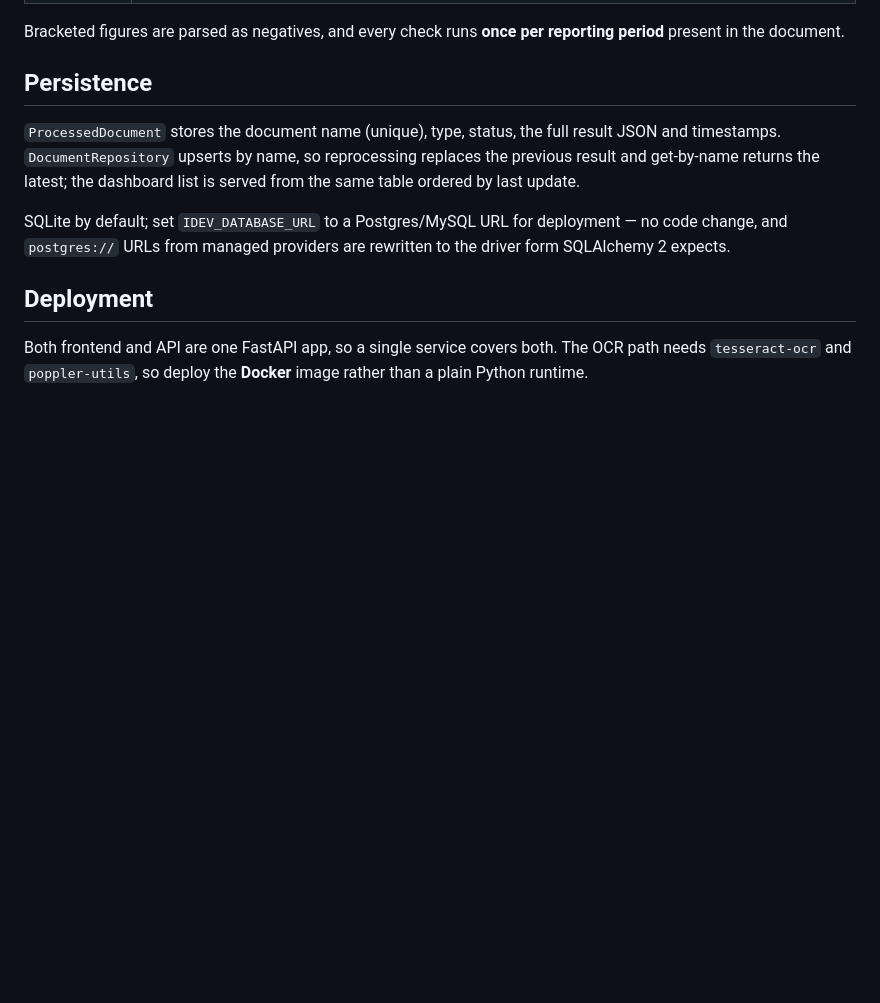
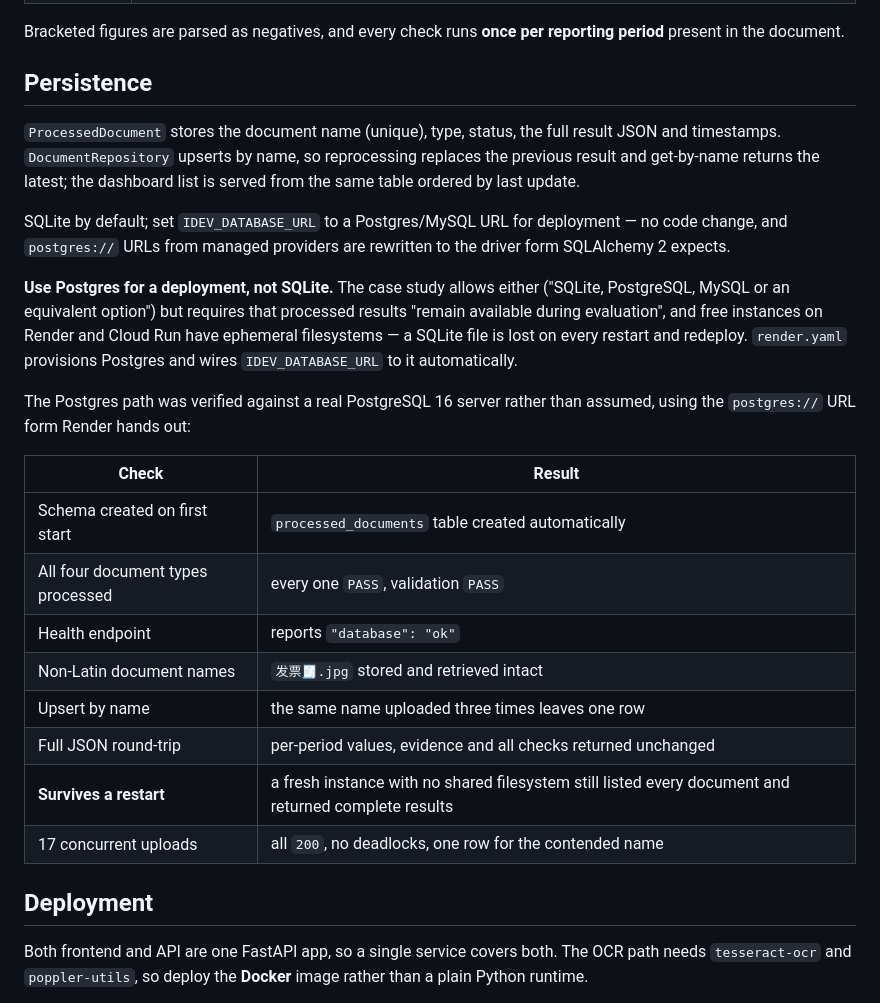
Before and after one commit to Manureddy148/Intelligent-Document-Extraction-Validation-API-Platform, a Markdown page: README.md, the part around the change. Drawn GitHub-style; blank space fills up the shorter version.

Commit message:
Verify the Postgres path against a real server
The blueprint has always provisioned Postgres, but nothing had ever run against
it: psycopg2 was in requirements.txt and not installed locally, so every test to
date had exercised SQLite only. A dialect or driver problem would have surfaced
for the first time on the deployed instance.

Run against PostgreSQL 16 using the postgres:// URL form Render hands out, which
SQLAlchemy 2 refuses until it is rewritten:

- the schema is created on first start
- all four document types process and validate as they do on SQLite
- health reports "database": "ok"
- a non-Latin document name round-trips intact
- the same name uploaded three times leaves one row
- the full result JSON comes back unchanged, per-period values and evidence
  included
- a fresh instance sharing no filesystem still lists every document and returns
  complete results, which is the whole reason for using Postgres: free instances
  on Render and Cloud Run have ephemeral disks, so a SQLite file is lost on
  every restart and the case study requires results to remain available during
  evaluation
- 17 concurrent uploads, eight racing on one name, all returned 200 with no
  deadlocks and left one row for the contended name

README now states plainly that a deployment should use Postgres and records
these results.

Co-Authored-By: Claude Opus 5 <noreply@anthropic.com>
Claude-Session: https://claude.ai/code/session_01KDihiRTYzTrgWmqHF4z1nu

```diff
--- a/README.md
+++ b/README.md
@@ -407,6 +407,27 @@ SQLite by default; set `IDEV_DATABASE_URL` to a Postgres/MySQL URL for
 deployment — no code change, and `postgres://` URLs from managed providers are
 rewritten to the driver form SQLAlchemy 2 expects.
 
+**Use Postgres for a deployment, not SQLite.** The case study allows either
+("SQLite, PostgreSQL, MySQL or an equivalent option") but requires that
+processed results "remain available during evaluation", and free instances on
+Render and Cloud Run have ephemeral filesystems — a SQLite file is lost on every
+restart and redeploy. `render.yaml` provisions Postgres and wires
+`IDEV_DATABASE_URL` to it automatically.
+
+The Postgres path was verified against a real PostgreSQL 16 server rather than
+assumed, using the `postgres://` URL form Render hands out:
+
+| Check | Result |
+| --- | --- |
+| Schema created on first start | `processed_documents` table created automatically |
+| All four document types processed | every one `PASS`, validation `PASS` |
+| Health endpoint | reports `"database": "ok"` |
+| Non-Latin document names | `发票🧾.jpg` stored and retrieved intact |
+| Upsert by name | the same name uploaded three times leaves one row |
+| Full JSON round-trip | per-period values, evidence and all checks returned unchanged |
+| **Survives a restart** | a fresh instance with no shared filesystem still listed every document and returned complete results |
+| 17 concurrent uploads | all `200`, no deadlocks, one row for the contended name |
+
 ## Deployment
 
 Both frontend and API are one FastAPI app, so a single service covers both.
```
